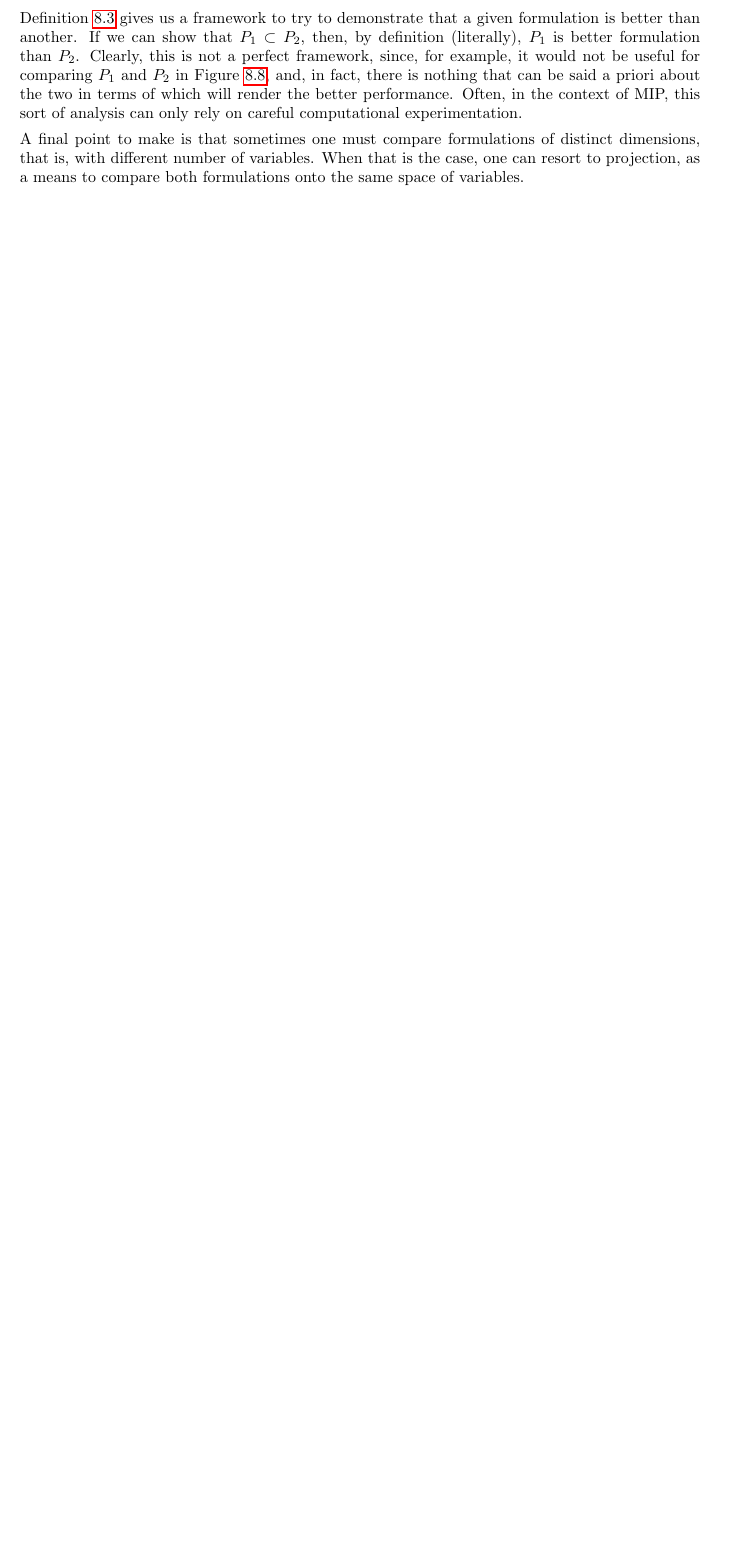
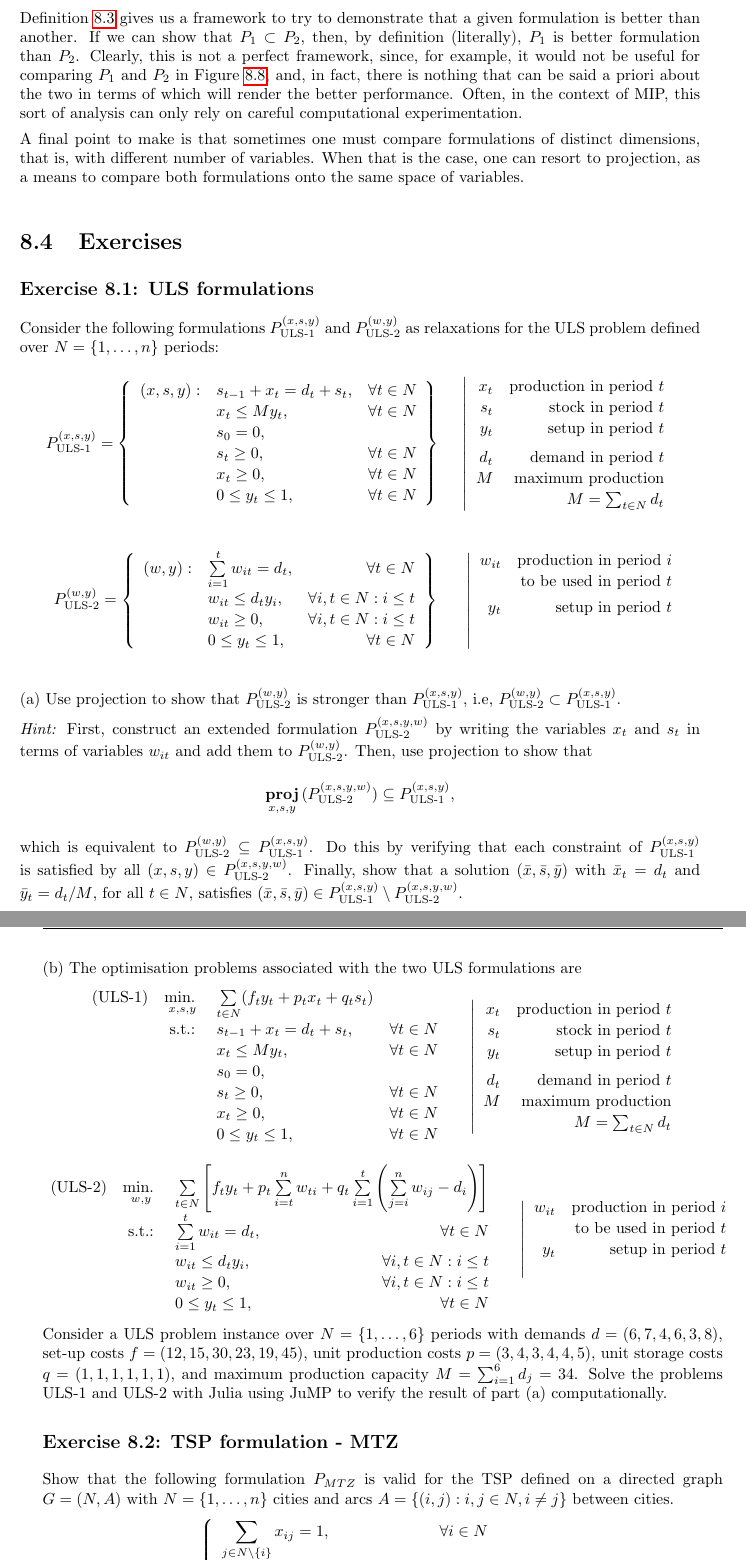
Before and after one commit to gamma-opt/optimisation-notes, a LaTeX thesis (src/optimisation-notes.tex, which reads src/part_1/chapter_8/chapter_1-8.tex, src/part_1/chapter_8/exercises/E71-ULSformulations.tex, src/part_1/chapter_8/exercises/E72-TSPformulation.tex): part of page 124 of 258 before the commit and two parts of pages 124 and 125 of 260 after it, the two joined at a grey line, cut so that both start at the same text, the shorter picture padded with empty space. Compiled offline with pdfLaTeX.

Commit message:
Revise Chapter 8 + exercises

```diff
--- a/src/part_1/chapter_8/chapter_1-8.tex
+++ b/src/part_1/chapter_8/chapter_1-8.tex
@@ -519,3 +533,10 @@ Unfortunately, this is often not the case. Typically, with exception of some spe
 Definition \ref{p1c8:def:better_formulations} gives us a framework to try to demonstrate that a given formulation is better than another. If we can show that $P_1 \subset P_2$, then, by definition (literally), $P_1$ is better formulation than $P_2$. Clearly, this is not a perfect framework, since, for example, it would not be useful for comparing $P_1$ and $P_2$ in Figure \ref{p1c8:fig:alternative_formulations}, and, in fact, there is nothing that can be said a priori about the two in terms of which will render the better performance. Often, in the context of MIP, this sort of analysis can only rely on careful computational experimentation.
 
 A final point to make is that sometimes one must compare formulations of distinct dimensions, that is, with different number of variables. When that is the case, one can resort to projection, as a means to compare both formulations onto the same space of variables.
+
+\section{Exercises}
+
+\subsection*{Exercise 8.1: ULS formulations}
+\input{part_1/chapter_8/exercises/E71-ULSformulations}
+
+\subsection*{Exercise 8.2: TSP formulation - MTZ}
--- /dev/null
+++ b/src/part_1/chapter_8/exercises/E71-ULSformulations.tex
@@ -0,0 +1,94 @@
+Consider the following formulations $P_{\text{ULS-1}}^{(x,s,y)}$ and $P_{\text{ULS-2}}^{(w,y)}$ as relaxations for the ULS problem defined over $N = \{1,\dots,n\}$ periods:
+\renewcommand*{\arraystretch}{1.1}
+\[P_{\text{ULS-1}}^{(x,s,y)} = \left\{
+  \begin{array}{llr}
+  	(x,s,y): & s_{t-1} + x_t = d_t + s_t, & \forall t\in N\\
+    	     & x_t  \leq M y_t, 		  & \forall t\in N\\
+    	     & s_0 = 0, 			      & 			  \\
+    	     & s_t \geq 0, 				  & \forall t\in N\\
+    	     & x_t \geq 0, 			      & \forall t\in N\\
+    	     & 0 \leq y_{t} \leq 1, 	  & \forall t\in N
+  \end{array}\right\}
+  \quad~\left|
+  \begin{array}{rr}
+  	x_t  & \text{production in period } t\\
+    s_t  & \text{stock in period }      t\\
+    y_t  & \text{setup in period }      t\\[5pt]
+    d_t  & \text{demand in period }     t\\
+    M    & \text{maximum production}\\
+%         & \text{capacity}\\
+         & M = \sum_{t\in N}d_t
+  \end{array}\right.
+\]\\[-30pt]
+
+
+\[~~~P_{\text{ULS-2}}^{(w,y)} = \left\{
+  \begin{array}{llr}
+    (w,y): & \sum \limits_{i=1}^t w_{it} = d_t, &\forall t\in N\\
+    	   & w_{it} \leq d_t y_i,  				&\forall i,t\in N : i\leq t\\
+    	   & w_{it} \geq 0,        				&\forall i,t\in N : i\leq t\\
+    	   & 0 \leq y_{t} \leq 1,  				&\forall t\in N
+  \end{array}\right\}
+  \quad~~\left|
+  \begin{array}{rr}
+  	w_{it} & \text{production in period } i\\
+      	   & \text{to be used in period } t\\[3pt]
+       y_t & \text{setup in period } t\\
+       	   & \\[7pt]
+  \end{array}\right.
+\]
+
+\vspace{5pt}
+
+(a) Use projection to show that $P_{\text{ULS-2}}^{(w,y)}$ is stronger than $P_{\text{ULS-1}}^{(x,s,y)}$, i.e, $P_{\text{ULS-2}}^{(w,y)} \subset P_{\text{ULS-1}}^{(x,s,y)}$.
+
+\emph{Hint:}
+First, construct an extended formulation $P_{\text{ULS-2}}^{(x,s,y,w)}$ by writing the variables $x_t$ and $s_t$ in terms of variables $w_{it}$ and add them to $P_{\text{ULS-2}}^{(w,y)}$. Then, use projection to show that
+\begin{equation*}
+\proj_{x,s,y}\,(P_{\text{ULS-2}}^{(x,s,y,w)}) \subseteq P_{\text{ULS-1}}^{(x,s,y)},
+\end{equation*}
+which is equivalent to $P_{\text{ULS-2}}^{(w,y)} \subseteq P_{\text{ULS-1}}^{(x,s,y)}$. Do this by verifying that each constraint of $P_{\text{ULS-1}}^{(x,s,y)}$ is satisfied by all $(x,s,y)\in P_{\text{ULS-2}}^{(x,s,y,w)}$. Finally, show that a solution $(\bar{x},\bar{s},\bar{y})$ with $\bar{x}_t = d_t$ and \lb $\bar{y}_t = d_t/M$, for all $t \in N$, satisfies $(\bar{x},\bar{s},\bar{y}) \in P_{\text{ULS-1}}^{(x,s,y)} \setminus P_{\text{ULS-2}}^{(x,s,y,w)}$.
+
+\vspace{5pt}
+
+(b) The optimisation problems associated with the two ULS formulations are
+\begin{align*}
+	\begin{array}{lrlr}
+		\text{(ULS-1)} & \mini\limits_{x,s,y} & \sum\limits_{t\in N} (f_ty_t + p_tx_t + q_ts_t)\\
+		         & \st  & s_{t-1} + x_t = d_t + s_t, & \forall t\in N\\
+		    	 &      & x_t  \leq M y_t, 		  & \forall t\in N\\
+		    	 &      & s_0 = 0, 			      & 			  \\
+		    	 &      & s_t \geq 0, 			  & \forall t\in N\\
+		    	 &      & x_t \geq 0, 			  & \forall t\in N\\
+		    	 &      & 0 \leq y_{t} \leq 1, 	  & \forall t\in N
+	 \end{array}
+	 \quad~\left|
+	 \begin{array}{rr}
+	  	x_t  & \text{production in period } t\\
+	    s_t  & \text{stock in period }      t\\
+	    y_t  & \text{setup in period }      t\\[5pt]
+	    d_t  & \text{demand in period }     t\\
+	    M    & \text{maximum production}\\
+	 %         & \text{capacity}\\
+	         & M = \sum_{t\in N}d_t
+	 \end{array}\right.
+\end{align*}\\[-30pt]
+
+\begin{align*}
+	\begin{array}{lrlr}
+		\text{(ULS-2)} & \mini\limits_{w,y} & \multicolumn{2}{c}{\sum \limits_{t \in N} \brackets{f_ty_t + p_t\sum \limits_{i=t}^{n}w_{ti} + q_t\sum\limits_{i=1}^{t}\left(\sum \limits_{j=i}^{n}w_{ij} - d_i\right)}}\\
+		               & \st                & \sum \limits_{i=1}^t w_{it} = d_t, &\forall t\in N\\
+		    	       &                    & w_{it} \leq d_t y_i,  			 &\forall i,t\in N : i\leq t\\
+		    	       &                    & w_{it} \geq 0,        			 &\forall i,t\in N : i\leq t\\
+		    	       &                    & 0 \leq y_{t} \leq 1,  			 &\forall t\in N
+    \end{array}
+    \quad~\left|
+    \begin{array}{rr}
+ 	  	w_{it} & \text{production in period } i\\
+ 	      	   & \text{to be used in period } t\\%[3pt]
+ 	       y_t & \text{setup in period } t\\
+ 	       	   & %[20pt]
+    \end{array}\right.
+\end{align*}\\[-20pt]
+
+Consider a ULS problem instance over $N = \{1,\dots,6\}$ periods with demands $d = (6,7,4,6,3,8)$, set-up costs $f = (12,15,30,23,19,45)$, unit production costs $p = (3,4,3,4,4,5)$, unit storage costs \lb $q = (1,1,1,1,1,1)$, and maximum production capacity $M = \sum_{i=1}^6d_j = 34$. Solve the problems ULS-1 and ULS-2 with Julia using JuMP to verify the result of part (a) computationally.
--- /dev/null
+++ b/src/part_1/chapter_8/exercises/E72-TSPformulation.tex
@@ -0,0 +1,6 @@
+Show that the following formulation $P_{MTZ}$ is valid for the TSP defined on a directed graph \lb $G = (N,A)$ with $N = \{1,\dots,n\}$ cities and arcs $A = \{(i,j) : i,j\in N, i\neq j\}$ between cities.
+\renewcommand*{\arraystretch}{1.3}
+\[P_{MTZ} = \left\{
+   \begin{array}{ll}
+   \displaystyle \sum_{j \in N \setminus \{i\}} x_{ij} = 1, & \forall i \in N \\
+   \displaystyle \sum_{j \in N \setminus \{i\}} x_{ji} = 1, & \forall i \in N \\
@@ -0,0 +10 @@
+\right.
```
Also changed, not shown: src/part_1/chapter_1/chapter_1-1.tex (+1 -1 lines), src/part_1/chapter_2/chapter_1-2.tex (+1 -1 lines), src/part_1/chapter_3/chapter_1-3.tex (+1 -1 lines), src/part_1/chapter_4/chapter_1-4.tex (+1 -1 lines), src/part_1/chapter_5/chapter_1-5.tex (+1 -1 lines), src/part_1/chapter_6/chapter_1-6.tex (+1 -1 lines), src/part_1/chapter_7/chapter_1-7.tex (+1 -1 lines), src/part_1/chapter_8/exercises/E73-TSPMTZ.tex (added, +11 -0 lines), src/part_1/chapter_8/exercises/E74-Wolsey1-10.tex (added, +3 -0 lines), src/part_1/chapter_8/chapter_1-8.tex (101 more changed lines), src/part_1/chapter_8/exercises/E72-TSPformulation.tex (18 more changed lines).
